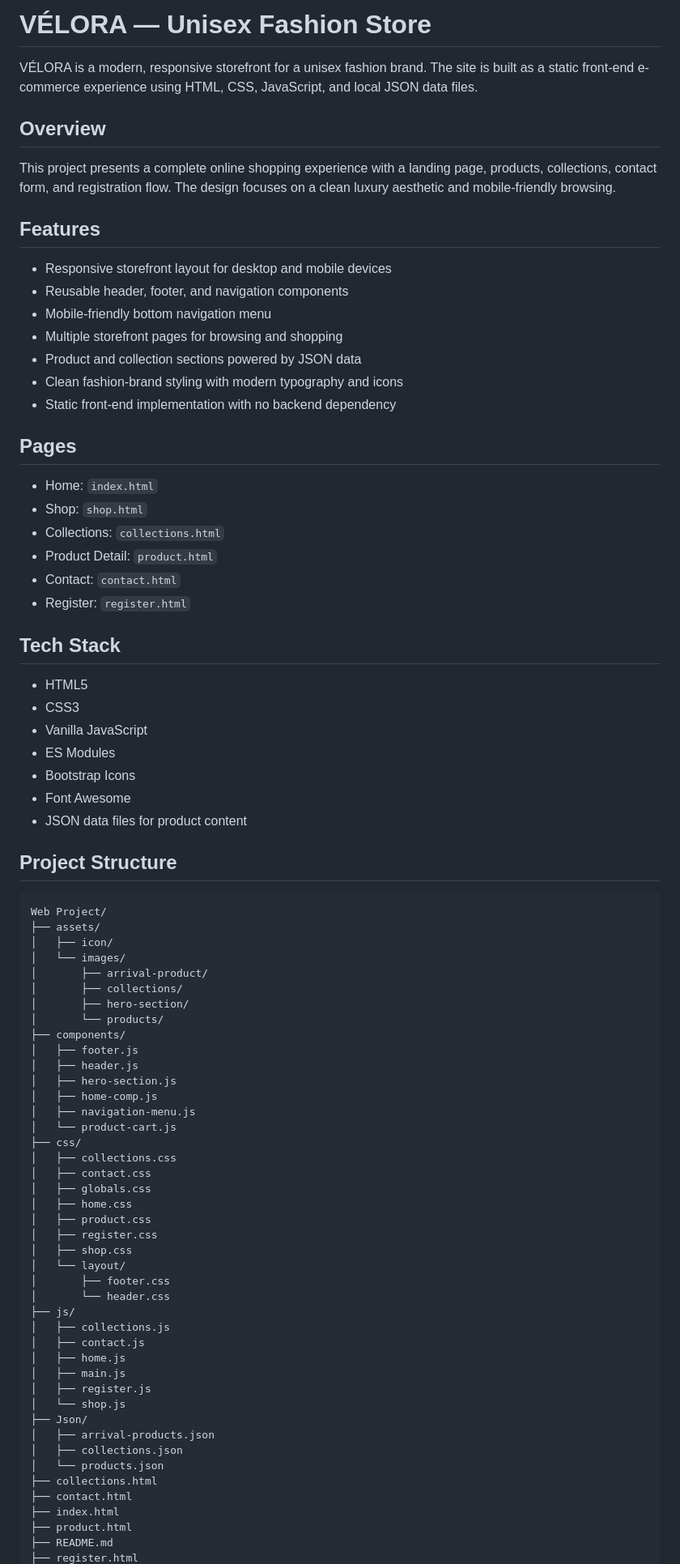
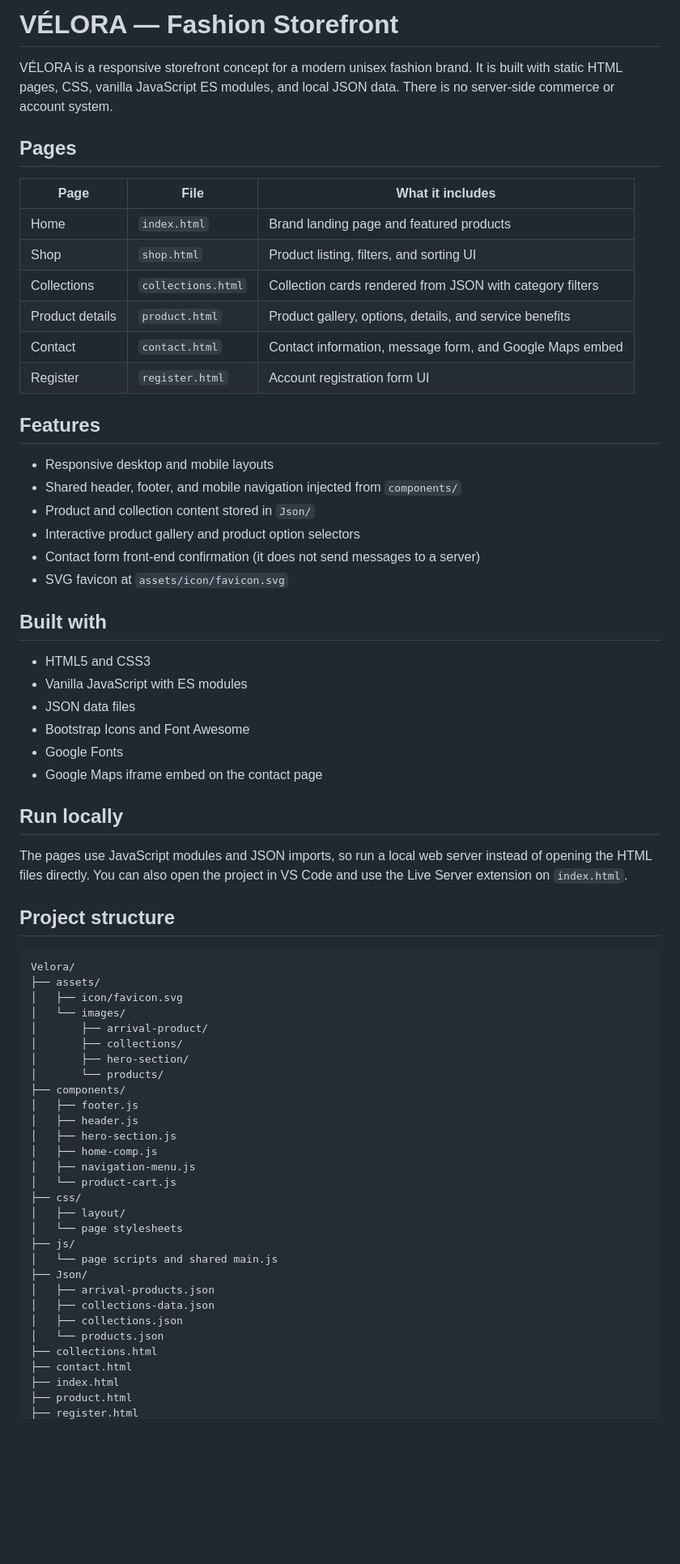
Before and after one commit to msehran/web-project-0648-0296, a Markdown page: README.md, the part around one of its changes. Shown at 81% size. GitHub-like rendering; blank space fills up the shorter version.

Commit message:
docs: update README.md for clarity and structure improvements

````diff
--- a/README.md
+++ b/README.md
@@ -1,46 +1,47 @@
-# VÉLORA — Unisex Fashion Store
+# VÉLORA — Fashion Storefront
 
-VÉLORA is a modern, responsive storefront for a unisex fashion brand. The site is built as a static front-end e-commerce experience using HTML, CSS, JavaScript, and local JSON data files.
+VÉLORA is a responsive storefront concept for a modern unisex fashion brand. It is built with static HTML pages, CSS, vanilla JavaScript ES modules, and local JSON data. There is no server-side commerce or account system.
 
-## Overview
+## Pages
 
-This project presents a complete online shopping experience with a landing page, products, collections, contact form, and registration flow. The design focuses on a clean luxury aesthetic and mobile-friendly browsing.
+| Page            | File               | What it includes                                          |
+| --------------- | ------------------ | --------------------------------------------------------- |
+| Home            | `index.html`       | Brand landing page and featured products                  |
+| Shop            | `shop.html`        | Product listing, filters, and sorting UI                  |
+| Collections     | `collections.html` | Collection cards rendered from JSON with category filters |
+| Product details | `product.html`     | Product gallery, options, details, and service benefits   |
+| Contact         | `contact.html`     | Contact information, message form, and Google Maps embed  |
+| Register        | `register.html`    | Account registration form UI                              |
 
 ## Features
 
-- Responsive storefront layout for desktop and mobile devices
-- Reusable header, footer, and navigation components
-- Mobile-friendly bottom navigation menu
-- Multiple storefront pages for browsing and shopping
-- Product and collection sections powered by JSON data
-- Clean fashion-brand styling with modern typography and icons
-- Static front-end implementation with no backend dependency
+- Responsive desktop and mobile layouts
+- Shared header, footer, and mobile navigation injected from `components/`
+- Product and collection content stored in `Json/`
+- Interactive product gallery and product option selectors
+- Contact form front-end confirmation (it does not send messages to a server)
+- SVG favicon at `assets/icon/favicon.svg`
 
-## Pages
+## Built with
 
-- Home: `index.html`
-- Shop: `shop.html`
-- Collections: `collections.html`
-- Product Detail: `product.html`
-- Contact: `contact.html`
-- Register: `register.html`
+- HTML5 and CSS3
+- Vanilla JavaScript with ES modules
+- JSON data files
+- Bootstrap Icons and Font Awesome
+- Google Fonts
+- Google Maps iframe embed on the contact page
 
-## Tech Stack
+## Run locally
 
-- HTML5
-- CSS3
-- Vanilla JavaScript
-- ES Modules
-- Bootstrap Icons
-- Font Awesome
-- JSON data files for product content
+The pages use JavaScript modules and JSON imports, so run a local web server instead of opening the HTML files directly.
+You can also open the project in VS Code and use the Live Server extension on `index.html`.
 
-## Project Structure
+## Project structure
 
 ```text
-Web Project/
+Velora/
 ├── assets/
-│   ├── icon/
+│   ├── icon/favicon.svg
 │   └── images/
 │       ├── arrival-product/
 │       ├── collections/
@@ -54,30 +55,17 @@ Web Project/
 │   ├── navigation-menu.js
 │   └── product-cart.js
 ├── css/
-│   ├── collections.css
-│   ├── contact.css
-│   ├── globals.css
-│   ├── home.css
-│   ├── product.css
-│   ├── register.css
-│   ├── shop.css
-│   └── layout/
-│       ├── footer.css
-│       └── header.css
+│   ├── layout/
+│   └── page stylesheets
 ├── js/
-│   ├── collections.js
-│   ├── contact.js
-│   ├── home.js
-│   ├── main.js
-│   ├── register.js
-│   └── shop.js
+│   └── page scripts and shared main.js
 ├── Json/
 │   ├── arrival-products.json
+│   ├── collections-data.json
 │   ├── collections.json
 │   └── products.json
 ├── collections.html
 ├── contact.html
 ├── index.html
 ├── product.html
-├── README.md
 ├── register.html
````
Also changed, not shown: other parts of README.md (+7 -41 lines).
